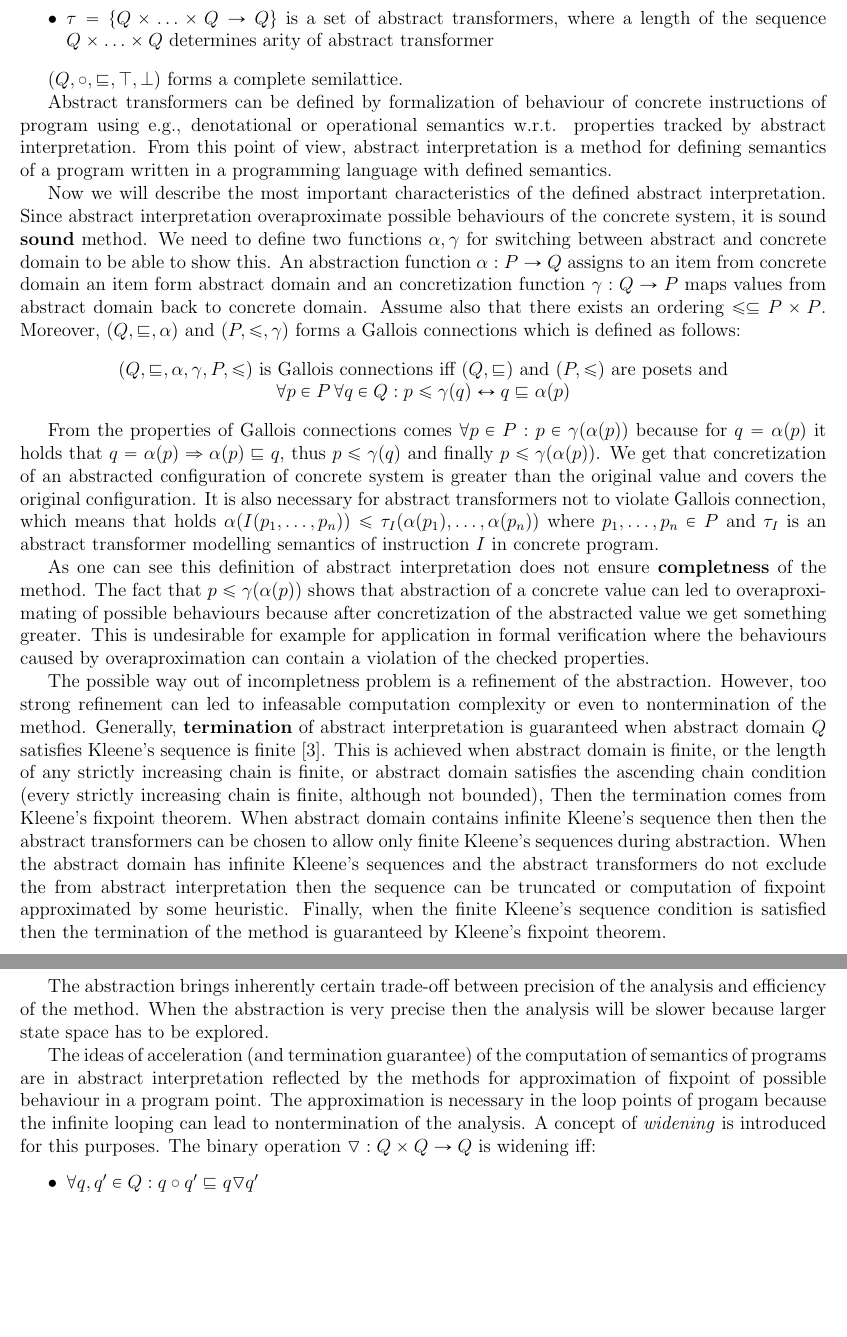
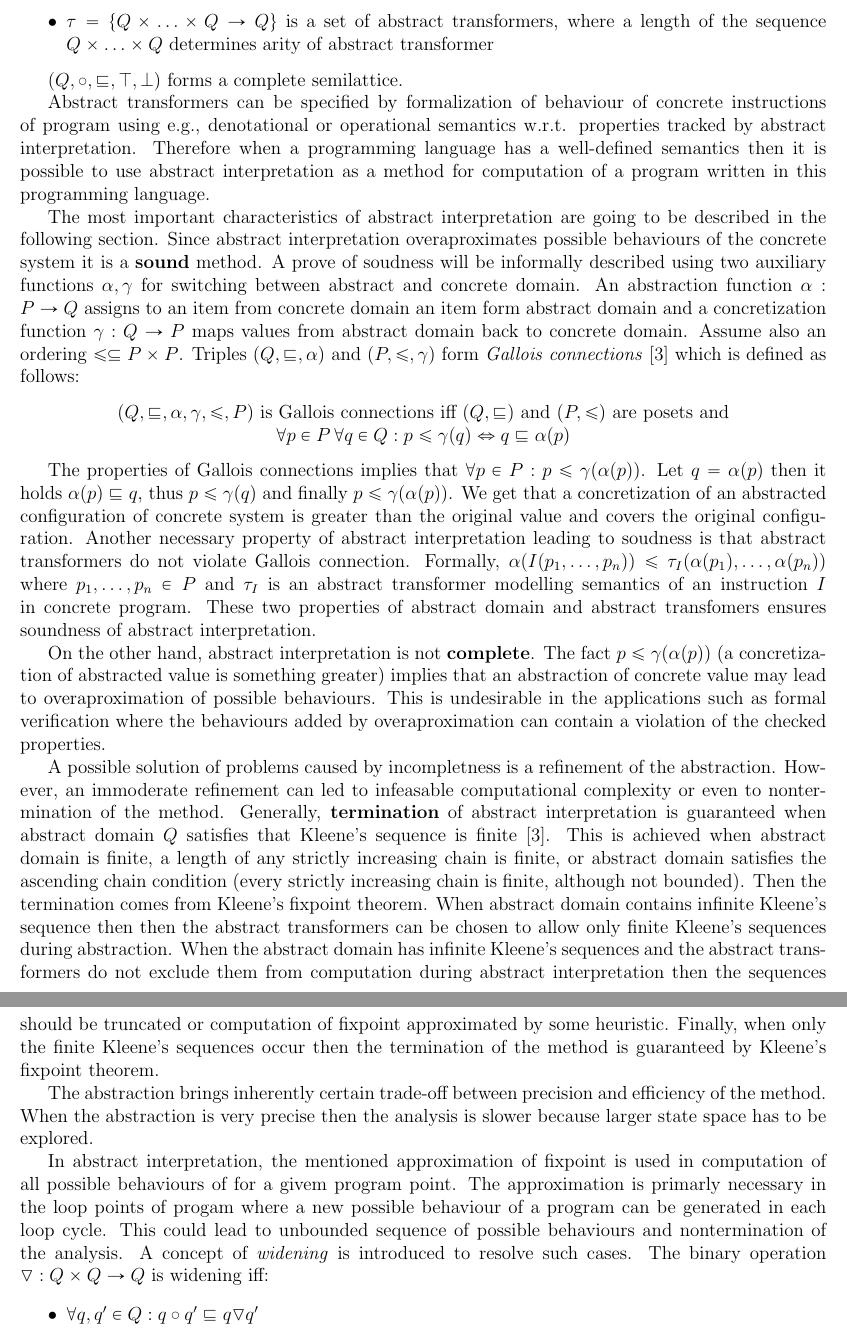
Before and after one commit to martinhruska/TJD, a LaTeX paper (projekt.tex): two parts of pages 4 and 5 of 18, joined at a grey line, cut so that both start at the same text, the shorter picture padded with empty space. Compiled offline with pdfLaTeX.

Commit message:
abstract interpretation is rewritten

```diff
--- a/projekt.tex
+++ b/projekt.tex
@@ -241,86 +241,86 @@ $I=(\adom, \ajoin, \aord, \asup, \ainf, \atrans)$ where
 
 $(\adom, \ajoin, \aord, \top, \perp)$ forms a complete semilattice.
 
-Abstract transformers can be defined by formalization of behaviour of concrete instructions
+Abstract transformers can be specified by formalization of behaviour of concrete instructions
 of program using e.g., denotational or operational semantics w.r.t. properties tracked
 by abstract interpretation.
-From this point of view, abstract interpretation is a method for defining semantics
-of a program written in a programming language with defined semantics.
+Therefore when a programming language has a well-defined semantics then
+it is possible to use abstract interpretation as a method for computation
+of a program written in this programming language.
 
-Now we will describe the most important characteristics of the defined abstract interpretation.
-Since abstract interpretation overaproximate possible behaviours of
-the concrete system, it is sound \textbf{sound} method.
-We need to define two functions $\afun, \cfun$ for switching between abstract
-and concrete domain to be able to show this.
+The most important characteristics of abstract interpretation
+are going to be described in the following section.
+Since abstract interpretation overaproximates possible behaviours of
+the concrete system it is a \textbf{sound} method.
+A~prove of soudness will be informally described using
+two auxiliary functions $\afun, \cfun$ for switching between abstract and concrete domain.
 An abstraction function $\afun: \cdom \rightarrow \adom$ assigns to an item from
-concrete domain an item form abstract domain and an concretization function
+concrete domain an item form abstract domain and a concretization function
 $\cfun: \adom \rightarrow \cdom$ maps values from abstract domain back to concrete domain.
-Assume also that there exists an ordering $\cord \subseteq \cdom \times \cdom$.
-Moreover, $(\adom, \aord, \afun)$ and $(\cdom, \cord, \cfun)$ forms
-a Gallois connections which is defined as follows:
+Assume also an ordering $\cord \subseteq \cdom \times \cdom$.
+Triples $(\adom, \aord, \afun)$ and $(\cdom, \cord, \cfun)$ form
+\emph{Gallois connections} \cite{popl77} which is defined as follows:
 \begin{center}
-	$(\adom, \aord, \afun, \cfun, \cdom, \cord)$ is Gallois connections iff
+	$(\adom, \aord, \afun, \cfun, \cord, \cdom)$ is Gallois connections iff
 	$(\adom, \aord)$ and $(\cdom, \cord)$ are posets and
 	$\forall \citem \in \cdom \, \forall \aitem \in \adom: \citem \cord \cfun(\aitem)
-	\leftrightarrow \aitem \aord \afun(\citem)$
+	\Leftrightarrow \aitem \aord \afun(\citem)$
 \end{center}
 
-From the properties of Gallois connections comes
-$\forall \citem \in \cdom: \citem \in \cfun(\afun(\citem))$
-because for $q = \afun(\citem)$ it holds that $\aitem = \afun(\citem) \Rightarrow
-\alpha(\citem) \aord \aitem$, thus $\citem \cord \cfun(\aitem)$ and finally
-$\citem \cord \cfun(\afun(\citem))$.
-We get that concretization of an abstracted configuration of concrete system
+The properties of Gallois connections implies that
+$\forall \citem \in \cdom: \citem \cord \cfun(\afun(\citem))$.
+Let $q = \afun(\citem)$ then it holds $\alpha(\citem) \aord \aitem$,
+thus $\citem \cord \cfun(\aitem)$ and finally $\citem \cord \cfun(\afun(\citem))$.
+We get that a concretization of an abstracted configuration of concrete system
 is greater than the original value and covers the original configuration.
-It is also necessary for abstract transformers not to violate Gallois connection,
-which means that holds $\alpha(I(\citem_1,\ldots,\citem_n)) \cord \atrans_I(\alpha(\citem_1),\ldots, \alpha(\citem_n))$
+Another necessary property of abstract interpretation leading to soudness is
+that abstract transformers do not violate Gallois connection.
+Formally, $\alpha(I(\citem_1,\ldots,\citem_n)) \cord \atrans_I(\alpha(\citem_1),\ldots, \alpha(\citem_n))$
 where $\citem_1,\ldots,\citem_n \in \cdom$ and $\atrans_I$ is an abstract transformer
-modelling semantics of instruction $I$ in concrete program.
+modelling semantics of an instruction $I$ in concrete program.
+These two properties of abstract domain and abstract transfomers ensures
+soundness of abstract interpretation.
 
+On the other hand, abstract interpretation is not \textbf{complete}.
+The fact $\citem \cord \cfun(\afun(\citem))$ (a concretization of abstracted value
+is something greater) implies that an abstraction of concrete value may lead
+to overaproximation of possible behaviours.
+This is undesirable in the applications such as formal verification
+where the behaviours added by overaproximation can contain
+a violation of the checked properties.
 
-As one can see this definition of abstract interpretation
-does not ensure \textbf{completness} of the method.
-The fact that $\citem \cord \cfun(\afun(\citem))$ shows
-that abstraction of a concrete value can led to overaproximating of
-possible behaviours because after concretization of the abstracted
-value we get something greater.
-This is undesirable for example for application in formal verification
-where the behaviours caused by overaproximation can contain a violation
-of the checked properties.
-
-The possible way out of incompletness problem is a refinement of the abstraction.
-However, too strong refinement can led to infeasable computation complexity
+A~possible solution of problems caused by incompletness is a refinement of the abstraction.
+However, an immoderate refinement can led to infeasable computational complexity
 or even to nontermination of the method.
 Generally, \textbf{termination} of abstract interpretation is guaranteed
-when abstract domain $\adom$ satisfies Kleene's sequence is finite \cite{popl77}.
-This is achieved when abstract domain is finite, or the length of any strictly
+when abstract domain $\adom$ satisfies that Kleene's sequence is finite \cite{popl77}.
+This is achieved when abstract domain is finite, a length of any strictly
 increasing chain is finite, or abstract domain satisfies the ascending chain
-condition (every strictly increasing chain is finite, although not bounded),
+condition (every strictly increasing chain is finite, although not bounded).
 Then the termination comes from Kleene's fixpoint theorem.
 When abstract domain contains infinite Kleene's sequence then
 then the abstract transformers can be chosen to allow only finite
 Kleene's sequences during abstraction.
 When the abstract domain has infinite Kleene's sequences and
-the abstract transformers do not exclude the from abstract
-interpretation then the sequence can be truncated or computation
+the abstract transformers do not exclude them from computation during abstract
+interpretation then the sequences should be truncated or computation
 of fixpoint approximated by some heuristic.
-Finally, when the finite Kleene's sequence condition is
-satisfied then the termination of the method is guaranteed
-by Kleene's fixpoint theorem.
+Finally, when only the finite Kleene's sequences occur then
+the termination of the method is guaranteed by Kleene's fixpoint theorem.
 
 The abstraction brings inherently certain trade-off between
-precision of the analysis and efficiency of the method.
+precision and efficiency of the method.
 When the abstraction is very precise then the analysis
-will be slower because larger state space has to be explored.
+is slower because larger state space has to be explored.
 
-The ideas of acceleration (and termination guarantee) of the computation of semantics
-of programs are in abstract interpretation reflected by
-the methods for approximation of fixpoint of possible
-behaviour in a program point.
-The approximation is necessary in the loop points of
-progam because the infinite looping can lead to nontermination
-of the analysis.
-A~concept of \emph{widening} is introduced for this purposes.
+In abstract interpretation, the mentioned approximation of fixpoint is
+used in computation of all possible behaviours of for a givem program point.
+The approximation is primarly necessary in the loop points of
+progam where a new possible behaviour of a program can be generated
+in each loop cycle.
+This could lead to unbounded sequence of possible behaviours and
+nontermination of the analysis.
+A~concept of \emph{widening} is introduced to resolve such cases.
 The~binary operation $\wid: \adom \times \adom \rightarrow \adom$ is widening iff:
 \begin{itemize}
 	\item $\forall \aitem, \aitem' \in \adom: \aitem \ajoin \aitem' \aord \aitem \wid \aitem'$
@@ -381,2 +382,3 @@ developing theoretical aspects of abstract interpretation and related theory.
+\newpage
 
 \bexmp
```
Also changed, not shown: projekt.tex (95 more changed lines).
